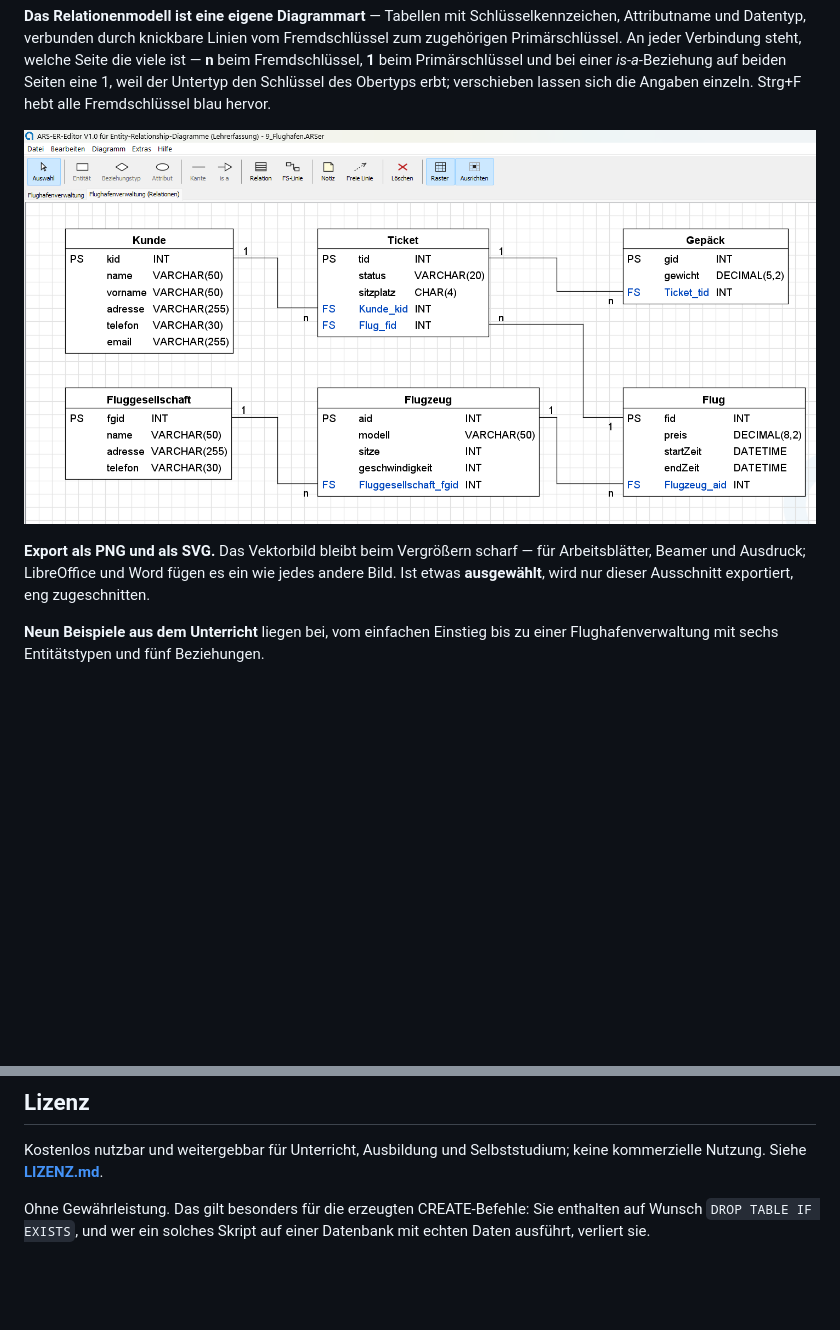
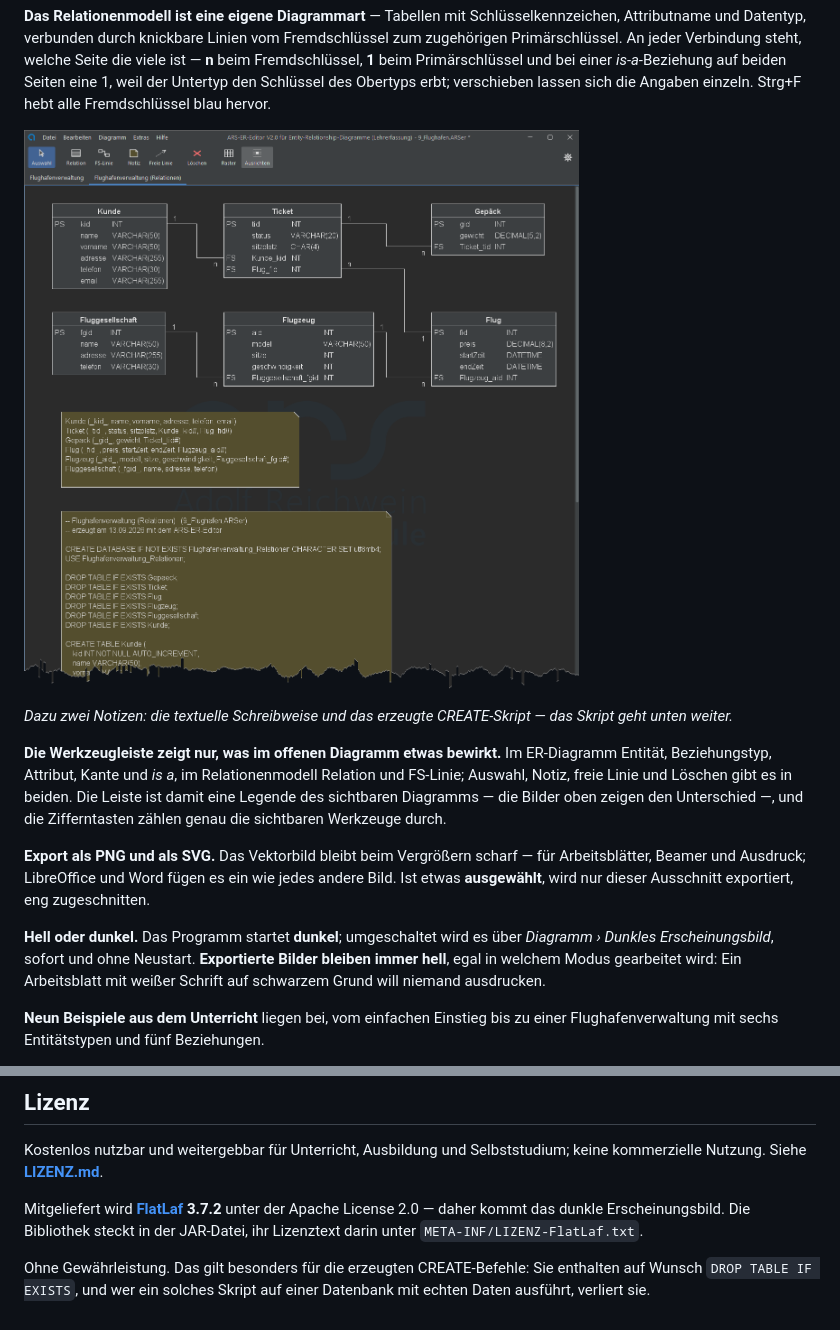
Before and after one commit to Antonowitch/ARS-ER-Editor, a Markdown page: README.md, 2 parts joined by grey strips. Drawn GitHub-style; pictures changed too: bilder/relationenmodell.png; blank space fills up the shorter version.

```diff
--- a/README.md
+++ b/README.md
@@ -45,10 +45,26 @@ Angaben einzeln. Strg+F hebt alle Fremdschlüssel blau hervor.
 
 ![Das erzeugte Relationenmodell](bilder/relationenmodell.png)
 
+*Dazu zwei Notizen: die textuelle Schreibweise und das erzeugte
+CREATE-Skript — das Skript geht unten weiter.*
+
+**Die Werkzeugleiste zeigt nur, was im offenen Diagramm etwas bewirkt.** Im
+ER-Diagramm Entität, Beziehungstyp, Attribut, Kante und *is a*, im
+Relationenmodell Relation und FS-Linie; Auswahl, Notiz, freie Linie und
+Löschen gibt es in beiden. Die Leiste ist damit eine Legende des sichtbaren
+Diagramms — die Bilder oben zeigen den Unterschied —, und die Zifferntasten
+zählen genau die sichtbaren Werkzeuge durch.
+
 **Export als PNG und als SVG.** Das Vektorbild bleibt beim Vergrößern scharf —
 für Arbeitsblätter, Beamer und Ausdruck; LibreOffice und Word fügen es ein wie
 jedes andere Bild. Ist etwas **ausgewählt**, wird nur dieser Ausschnitt
 exportiert, eng zugeschnitten.
+
+**Hell oder dunkel.** Das Programm startet **dunkel**; umgeschaltet wird es
+über *Diagramm › Dunkles Erscheinungsbild*, sofort und ohne Neustart.
+**Exportierte Bilder bleiben immer hell**, egal in welchem Modus gearbeitet
+wird: Ein Arbeitsblatt mit weißer Schrift auf schwarzem Grund will niemand
+ausdrucken.
 
 **Neun Beispiele aus dem Unterricht** liegen bei, vom einfachen Einstieg bis
 zu einer Flughafenverwaltung mit sechs Entitätstypen und fünf Beziehungen.
@@ -87,6 +103,11 @@ in der [Nutzungserlaubnis](LIZENZ.md).
 Kostenlos nutzbar und weitergebbar für Unterricht, Ausbildung und
 Selbststudium; keine kommerzielle Nutzung. Siehe **[LIZENZ.md](LIZENZ.md)**.
 
+Mitgeliefert wird **[FlatLaf](https://www.formdev.com/flatlaf/) 3.7.2** unter
+der Apache License 2.0 — daher kommt das dunkle Erscheinungsbild. Die
+Bibliothek steckt in der JAR-Datei, ihr Lizenztext darin unter
+`META-INF/LIZENZ-FlatLaf.txt`.
+
 Ohne Gewährleistung. Das gilt besonders für die erzeugten CREATE-Befehle:
 Sie enthalten auf Wunsch `DROP TABLE IF EXISTS`, und wer ein solches Skript
 auf einer Datenbank mit echten Daten ausführt, verliert sie.
```
Also changed, not shown: other parts of README.md (+3 -3 lines), LIZENZ.md (+21 -1 lines), bilder/er-diagramm.png.
